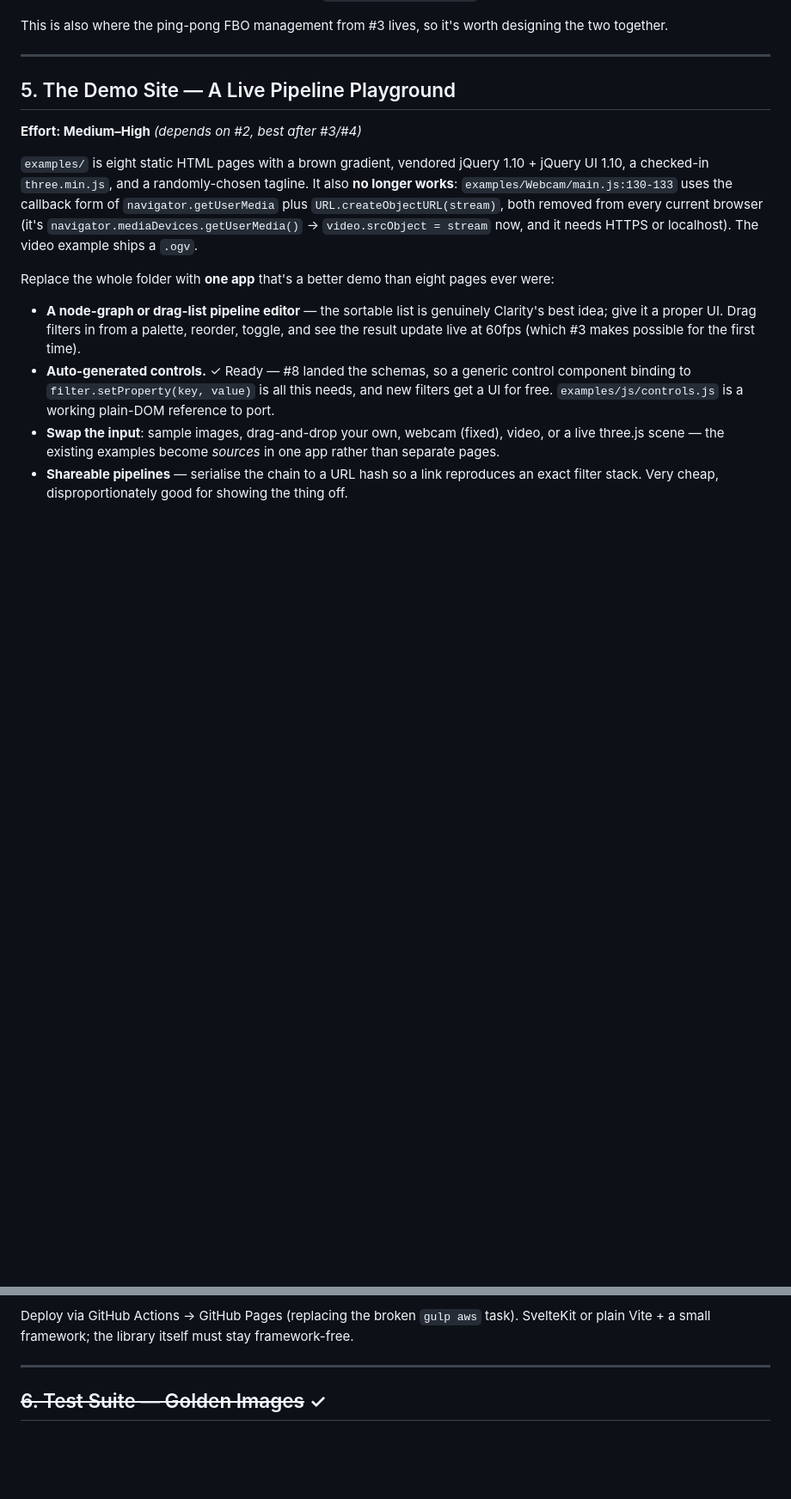
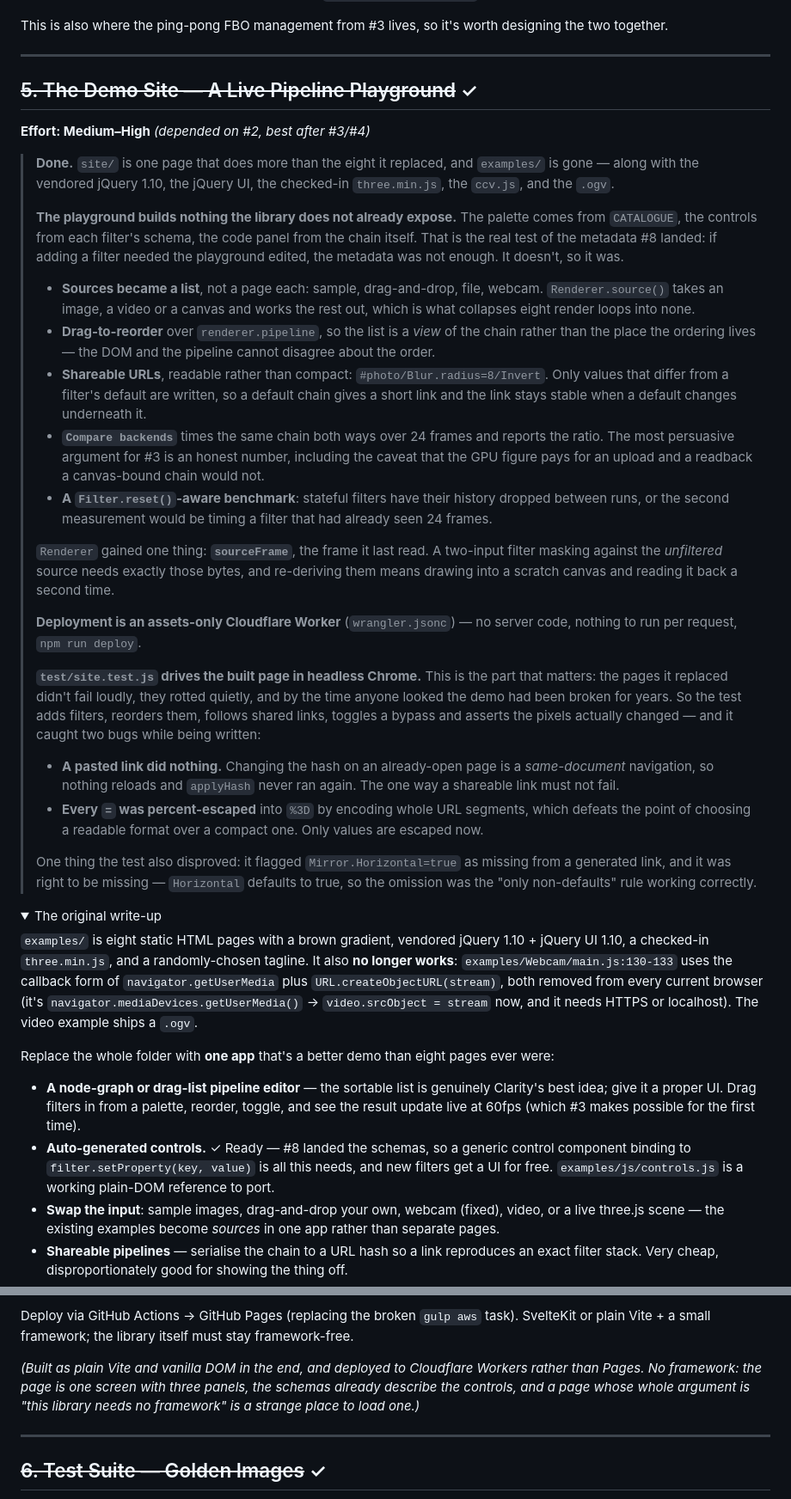
Before and after one commit to calrk/Clarity, a Markdown page: FEATURES.md, 2 parts joined by grey strips. Shown at 86% size. Drawn GitHub-style; folded sections open; blank space fills up the shorter version.

Commit message:
Mark the playground done in FEATURES.md
Every feature on the original list is now done. What is left is
additive: more filters, a docs pass, and pipeline fusion - which is a
performance idea rather than a gap.

Co-Authored-By: Claude Opus 5 <noreply@anthropic.com>

```diff
--- a/FEATURES.md
+++ b/FEATURES.md
@@ -247,9 +247,33 @@ This is also where the ping-pong FBO management from #3 lives, so it's worth des
 
 ---
 
-## 5. The Demo Site — A Live Pipeline Playground
+## ~~5. The Demo Site — A Live Pipeline Playground~~ ✓
 
-**Effort: Medium–High** *(depends on #2, best after #3/#4)*
+**Effort: Medium–High** *(depended on #2, best after #3/#4)*
+
+> **Done.** `site/` is one page that does more than the eight it replaced, and `examples/` is gone — along with the vendored jQuery 1.10, the jQuery UI, the checked-in `three.min.js`, the `ccv.js`, and the `.ogv`.
+>
+> **The playground builds nothing the library does not already expose.** The palette comes from `CATALOGUE`, the controls from each filter's schema, the code panel from the chain itself. That is the real test of the metadata #8 landed: if adding a filter needed the playground edited, the metadata was not enough. It doesn't, so it was.
+>
+> - **Sources became a list**, not a page each: sample, drag-and-drop, file, webcam. `Renderer.source()` takes an image, a video or a canvas and works the rest out, which is what collapses eight render loops into none.
+> - **Drag-to-reorder** over `renderer.pipeline`, so the list is a *view* of the chain rather than the place the ordering lives — the DOM and the pipeline cannot disagree about the order.
+> - **Shareable URLs**, readable rather than compact: `#photo/Blur.radius=8/Invert`. Only values that differ from a filter's default are written, so a default chain gives a short link and the link stays stable when a default changes underneath it.
+> - **`Compare backends`** times the same chain both ways over 24 frames and reports the ratio. The most persuasive argument for #3 is an honest number, including the caveat that the GPU figure pays for an upload and a readback a canvas-bound chain would not.
+> - **A `Filter.reset()`-aware benchmark**: stateful filters have their history dropped between runs, or the second measurement would be timing a filter that had already seen 24 frames.
+>
+> `Renderer` gained one thing: **`sourceFrame`**, the frame it last read. A two-input filter masking against the *unfiltered* source needs exactly those bytes, and re-deriving them means drawing into a scratch canvas and reading it back a second time.
+>
+> **Deployment is an assets-only Cloudflare Worker** (`wrangler.jsonc`) — no server code, nothing to run per request, `npm run deploy`.
+>
+> **`test/site.test.js` drives the built page in headless Chrome.** This is the part that matters: the pages it replaced didn't fail loudly, they rotted quietly, and by the time anyone looked the demo had been broken for years. So the test adds filters, reorders them, follows shared links, toggles a bypass and asserts the pixels actually changed — and it caught two bugs while being written:
+>
+> - **A pasted link did nothing.** Changing the hash on an already-open page is a *same-document* navigation, so nothing reloads and `applyHash` never ran again. The one way a shareable link must not fail.
+> - **Every `=` was percent-escaped** into `%3D` by encoding whole URL segments, which defeats the point of choosing a readable format over a compact one. Only values are escaped now.
+>
+> One thing the test also disproved: it flagged `Mirror.Horizontal=true` as missing from a generated link, and it was right to be missing — `Horizontal` defaults to true, so the omission was the "only non-defaults" rule working correctly.
+
+<details>
+<summary>The original write-up</summary>
 
 `examples/` is eight static HTML pages with a brown gradient, vendored jQuery 1.10 + jQuery UI 1.10, a checked-in `three.min.js`, and a randomly-chosen tagline. It also **no longer works**: `examples/Webcam/main.js:130-133` uses the callback form of `navigator.getUserMedia` plus `URL.createObjectURL(stream)`, both removed from every current browser (it's `navigator.mediaDevices.getUserMedia()` → `video.srcObject = stream` now, and it needs HTTPS or localhost). The video example ships a `.ogv`.
 
@@ -263,6 +287,10 @@ Replace the whole folder with **one app** that's a better demo than eight pages
 - **Side-by-side CPU vs GPU timing** — an honest ms-per-frame readout for each backend is the most persuasive possible argument for #3.
 
 Deploy via GitHub Actions → GitHub Pages (replacing the broken `gulp aws` task). SvelteKit or plain Vite + a small framework; the library itself must stay framework-free.
+
+*(Built as plain Vite and vanilla DOM in the end, and deployed to Cloudflare Workers rather than Pages. No framework: the page is one screen with three panels, the schemas already describe the controls, and a page whose whole argument is "this library needs no framework" is a strange place to load one.)*
+
+</details>
 
 ---
 
```
Also changed, not shown: other parts of FEATURES.md (+4 -2 lines).
